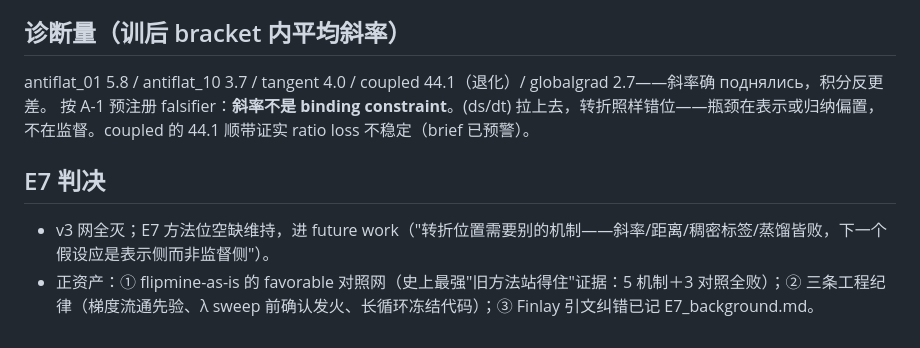
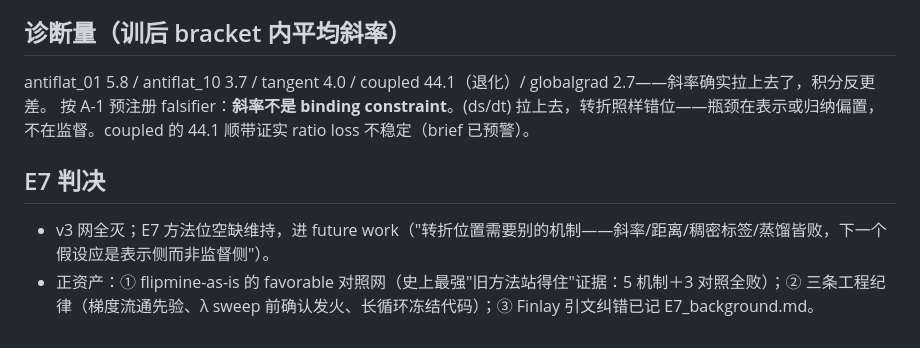
Before and after one commit to FreddieWho/iclr2027, a Markdown page: reports/last15h/E7_v3_verdict.md, the part around the change. Rendered like a GitHub page.

Commit message:
修verdict乱码

```diff
--- a/reports/last15h/E7_v3_verdict.md
+++ b/reports/last15h/E7_v3_verdict.md
@@ -40,9 +40,9 @@
 - **12 臂 60 训练，无一胜出。flipmine-as-is 是尝试过的局部最优。**
 
 ## 诊断量（训后 bracket 内平均斜率）
-antiflat_01 5.8 / antiflat_10 3.7 / tangent 4.0 / coupled 44.1（退化）/ globalgrad 2.7——斜率确 поднялись，积分反更差。
+antiflat_01 5.8 / antiflat_10 3.7 / tangent 4.0 / coupled 44.1（退化）/ globalgrad 2.7——斜率确实拉上去了，积分反更差。
 按 A-1 预注册 falsifier：**斜率不是 binding constraint**。\(ds/dt\) 拉上去，转折照样错位——瓶颈在表示或归纳偏置，不在监督。coupled 的 44.1 顺带证实 ratio loss 不稳定（brief 已预警）。
 
 ## E7 判决
 - v3 网全灭；E7 方法位空缺维持，进 future work（"转折位置需要别的机制——斜率/距离/稠密标签/蒸馏皆败，下一个假设应是表示侧而非监督侧"）。
-- 正资产：① flipmine-as-is 的 favorablе 对照网（史上最强"旧方法站得住"证据：5 机制＋3 对照全败）；② 三条工程纪律（梯度流通先验、λ sweep 前确认发火、长循环冻结代码）；③ Finlay 引文纠错已记 E7_background.md。
+- 正资产：① flipmine-as-is 的 favorable 对照网（史上最强"旧方法站得住"证据：5 机制＋3 对照全败）；② 三条工程纪律（梯度流通先验、λ sweep 前确认发火、长循环冻结代码）；③ Finlay 引文纠错已记 E7_background.md。
```
